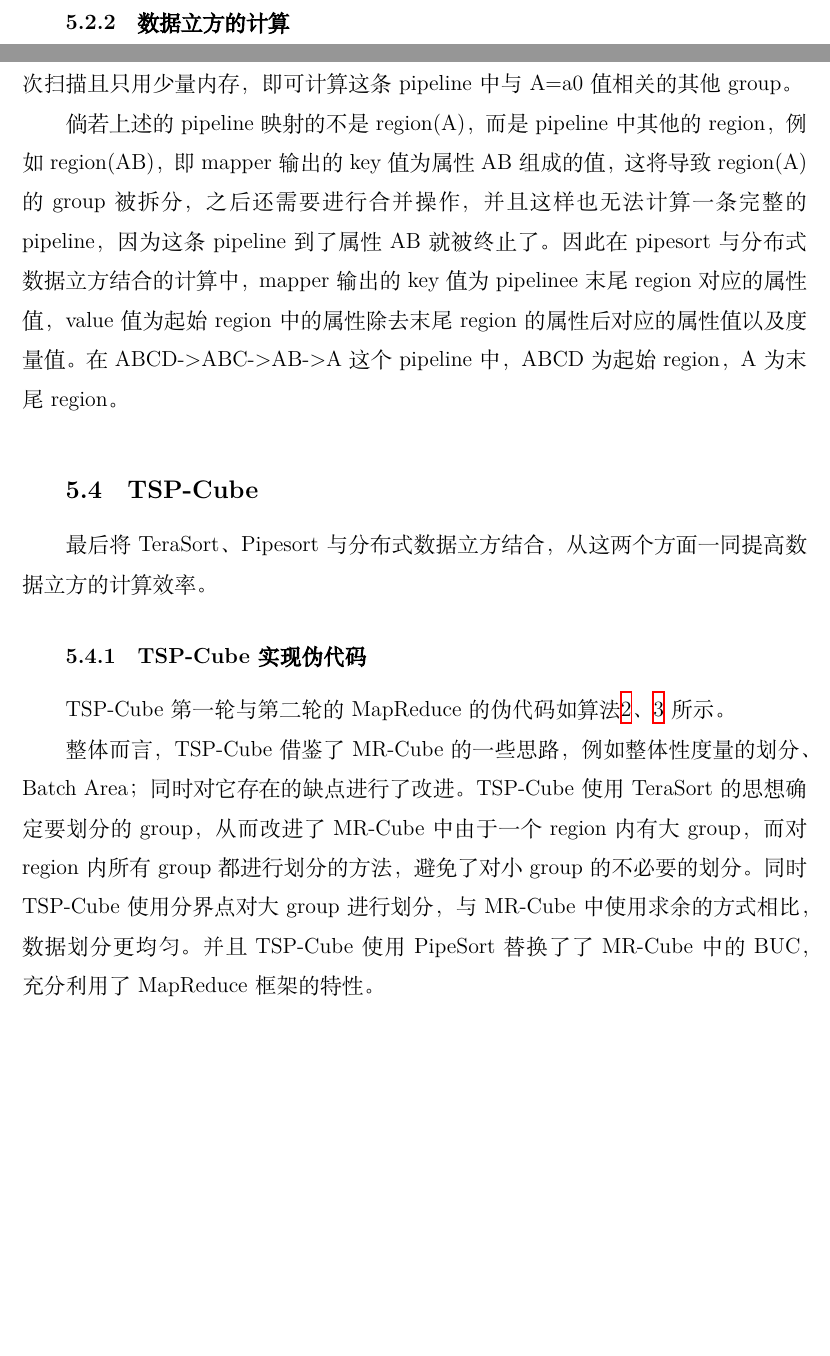
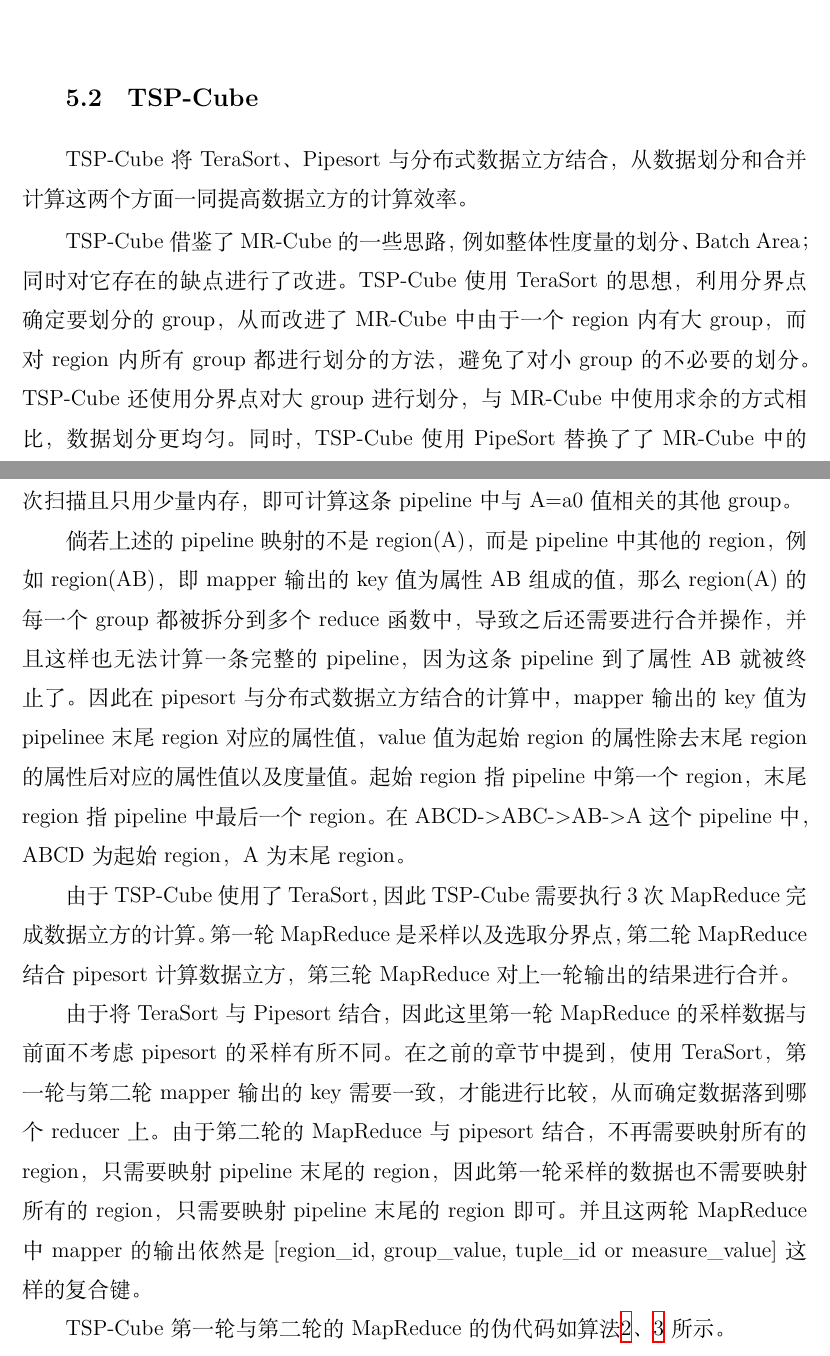
Before and after one commit to abcdmyz/MT, a LaTeX thesis (thesis/main.tex, which reads thesis/ch_terasort_mapreduce.tex): two parts of pages 43 and 49 of 67 before the commit and two parts of pages 39 and 49 of 65 after it, joined at a grey line, cut at the place of the change, the shorter picture padded with empty space. Compiled offline with XeLaTeX; a missing font is replaced by an installed copy or a similar font.

Commit message:
modify tscube chapter

```diff
--- a/thesis/ch_terasort_mapreduce.tex
+++ b/thesis/ch_terasort_mapreduce.tex
@@ -26,7 +26,14 @@
 
 倘若不使用 combiner，TeraSort 和 GroupBy 的结合是非常有用的。但是若使用了 combiner，即使是使用 Base 的方法计算 GroupBy，对于代数度量函数，也基本不存在 reducer 上数据不均匀的情况。 这种情况下，TeraSort 就没有使用的必要了。但这并不是完全否定 TeraSort 对 GroupBy 的作用，因为对于整体性度量函数，combiner无法发挥作用，那么TeraSort 对数据的划分就有非常大的作用了。在实验章节中，将会分别比较整体性度量与代数度量在不同算法下的效率与各个reducer上数据的分布，从而分析出 TeraSort 适用的场景。
 
-\section{TeraSort与分布式数据立方}
+
+\section{TSP-Cube}
+
+TSP-Cube 将 TeraSort、Pipesort 与分布式数据立方结合，从数据划分和合并计算这两个方面一同提高数据立方的计算效率。
+
+TSP-Cube 借鉴了 MR-Cube 的一些思路，例如整体性度量的划分、Batch Area；同时对它存在的缺点进行了改进。TSP-Cube使用 TeraSort 的思想，利用分界点确定要划分的group，从而改进了 MR-Cube 中由于一个region内有大group，而对region内所有group都进行划分的方法，避免了对小 group 的不必要的划分。TSP-Cube 还使用分界点对大group进行划分，与MR-Cube中使用求余的方式相比，数据划分更均匀。同时，TSP-Cube 使用PipeSort 替换了了MR-Cube 中的BUC，充分利用了 MapReduce 框架的特性，并且针对层次型的数据集，提出了一个更简单有效地形成pipeline的方法。
+
+\subsection{TeraSort与分布式数据立方}
 
 TSP-Cube针对MR-Cube的改进主要包括两个方面，一方面是使用TeraSort的思想对数据进行划分，另一个使用Pipesort计算多个group的聚集。这一节阐述将TeraSort运用于数据立方计算中，对数据进行划分。而pipeosrt的使用将在下一节中阐述。
 
@@ -69,7 +76,7 @@ TSP-Cube之所以能令划分点较为精准地落在需要划分的group上，
 在 MR-Cube 中使用求余的方式对数据进行划分，求余是简单有效的哈希函数，但在一些极端情况下，原数据有倾斜性，导致划分后的数据可能依然有倾斜性。例如使用 MR-Cube 的方法计算的划分因子的结果是2，也就是令度量属性值对2求余从而达到数据划分的效果，若需要划分的属性值若大部分都是奇数，这样将导致数据划分的失效，数据划分后依然是不均匀的。而使用 TSP-Cube 的方法则可以避免这种情况。因为 TSP-Cube 对数据的划分是基于样本出现的顺序和频率的，即使所有的度量属性值都是奇数，TSP-Cube 依然可以较为均匀地划分数据。
 
 
-\subsection{数据立方的计算}
+%\subsection{数据立方的计算}
 
 以上的采样与分界点的选取是第一轮的 MapReduce，也即是对数据的划分。第二轮进行的 MapReduce 是对数据立方的计算。这里先不考虑将多个 group 的数据放在同一个 reduce 函数里计算的情况（即MR-Cube 中提出的 Batch Area），仍采用 Naive 的方法，映射所有的region。TSP-Cube 与 Batch Area 的结合将在下一节中阐述。
 
@@ -149,13 +156,15 @@ pipeline方案形成后，即可与MapReduce结合进行数据立方的计算。
 
-由于 pipesort 的使用，mapper 的输出不再是映射所有的 region，而仅需要映射 每个pipeline 中的一个 region 即可。在这里 mapper 的key值选择 region(A) 作为映射，而将剩余属性的值以及度量值放在value中。因此对于记录e1，mapper输出的key为[region\_id, a0]，value的输出为[b0, c0, d0, m0]。根据MapReduce的机制，相同group值的数据都会放在同一个reduce函数中计算，因此Group(A=a0)的数据都放在同一个reduce函数中计算。由于value中包含了pipeline的其他属性BCD的值，以及度量属性M的值，并且用户可重载MapReduce的函数，令value按照一定要求进行排序，因此在Group(A=a0)的reduce函数中，可对数据进行一次扫描且只用少量内存，即可计算这条pipeline中与A=a0值相关的其他group。
+由于 pipesort 的使用，mapper 的输出不再是映射所有的 region，而仅需要映射 每个pipeline 中的一个 region 即可。在这里 mapper 的key值选择 region(A) 作为映射，而将剩余属性的值以及度量值放在value中。因此对于记录e1，mapper输出的key为[region\_id, a0]，value的输出为[b0, c0, d0, m0]。根据MapReduce的机制，具有相同group值的数据都会放在同一个reduce函数中计算，因此Group(A=a0)的数据都放在同一个reduce函数中计算。由于value中包含了pipeline的其他属性BCD的值，以及度量属性M的值，并且用户可重载MapReduce的函数，令value按照一定要求进行排序，因此在Group(A=a0)的reduce函数中，可对数据进行一次扫描且只用少量内存，即可计算这条pipeline中与A=a0值相关的其他group。
 
-倘若上述的pipeline映射的不是region(A)，而是pipeline中其他的region，例如region(AB)，即mapper输出的key值为属性AB组成的值，这将导致 region(A)的group被拆分，之后还需要进行合并操作，并且这样也无法计算一条完整的pipeline，因为这条pipeline到了属性AB就被终止了。因此在pipesort与分布式数据立方结合的计算中，mapper 输出的 key值为pipelinee 末尾region对应的属性值，value 值为起始region中的属性除去 末尾region的属性后对应的属性值以及度量值。在ABCD-\textgreater ABC-\textgreater AB-\textgreater A 这个pipeline中，ABCD为起始region，A为末尾region。
+倘若上述的pipeline映射的不是region(A)，而是pipeline中其他的region，例如region(AB)，即mapper输出的key值为属性AB组成的值，那么 region(A)的每一个group都被拆分到多个reduce函数中，导致之后还需要进行合并操作，并且这样也无法计算一条完整的pipeline，因为这条pipeline到了属性AB就被终止了。因此在pipesort与分布式数据立方结合的计算中，mapper 输出的 key值为pipelinee 末尾region对应的属性值，value 值为起始region的属性除去 末尾region的属性后对应的属性值以及度量值。起始region 指pipeline中第一个region，末尾region指pipeline中最后一个region。在ABCD-\textgreater ABC-\textgreater AB-\textgreater A 这个pipeline中，ABCD为起始region，A为末尾region。
 
+由于TSP-Cube使用了TeraSort，因此 TSP-Cube 需要执行3次MapReduce完成数据立方的计算。第一轮 MapReduce 是采样以及选取分界点，第二轮 MapReduce 结合 pipesort 计算数据立方，第三轮MapReduce 对上一轮输出的结果进行合并。
 
-\section{TSP-Cube}
+由于将 TeraSort 与 Pipesort 结合，因此这里第一轮 MapReduce 的采样数据与前面不考虑 pipesort 的采样有所不同。在之前的章节中提到，使用TeraSort，第一轮与第二轮 mapper 输出的key需要一致，才能进行比较，从而确定数据落到哪个reducer上。由于第二轮的 MapReduce 与 pipesort 结合，不再需要映射所有的region，只需要映射pipeline末尾的region，因此第一轮采样的数据也不需要映射所有的region，只需要映射pipeline末尾的region即可。并且这两轮MapReduce中 mapper的输出依然是[region\_id, group\_value, tuple\_id or measure\_value] 这样的复合键。
 
-最后将 TeraSort、Pipesort 与分布式数据立方结合，从这两个方面一同提高数据立方的计算效率。
+TSP-Cube 第一轮与第二轮的 MapReduce 的伪代码如算法\ref{tscube_mr1}、\ref{tscube_mr2} 所示。
 
+%将TeraSort 与pipeline结合，若末尾的region过大，
 
 %TSP-Cube 可对大的group 进行划分，pipesort 可减少中间数据的产生，并且将多个 group 放在同一个 reduce 函数中计算。由于 pipesort 的使用，无论是采样还是数据立方的计算，mapper 的输出不再是映射所有的 region，而仅需要映射这个pipeline 中的一个 region 即可。下面以 ABCD-\textgreater ABC-\textgreater AB-\textgreater A 这个pipeline，e1=[a0, b0, c0, d0, m0]这条记录为例，分别分析采样与数据立方计算时 mapper 的输出。以下将Tera Sort 与 PipeSort结合计算数据立方的方法称为 TSP-Cube。
 
@@ -167,10 +176,8 @@ pipeline方案形成后，即可与MapReduce结合进行数据立方的计算。
 
 %对于任何一条 pipeline，起始的region 一定是属性数量最多的，末尾的reigon一定是属性数量最少的。对于每条记录，都要与每个pipeline做映射。在数据立方的计算中，mapper 输出的 key值为 末尾region对应的属性值与tuple\_id 或 measure\_id的组合，mapper 输出的value 值为起始region中的属性除去 末尾region的属性后对应的属性值。如图\ref{dataset_table} 对应的数据集，生成的pipesort方案如图\ref{sorted_region}所示共有4个pipeline，因此每条记录都要映射4个键值对。
 
-\subsection{TSP-Cube 实现伪代码}
+%\section{TSP-Cube 实现伪代码}
 
-TSP-Cube 第一轮与第二轮的 MapReduce 的伪代码如算法\ref{tscube_mr1}、\ref{tscube_mr2} 所示。
 
-整体而言，TSP-Cube 借鉴了 MR-Cube 的一些思路，例如整体性度量的划分、Batch Area；同时对它存在的缺点进行了改进。TSP-Cube使用 TeraSort 的思想确定要划分的group，从而改进了 MR-Cube 中由于一个region内有大group，而对region内所有group都进行划分的方法，避免了对小 group 的不必要的划分。同时 TSP-Cube 使用分界点对大group进行划分，与MR-Cube中使用求余的方式相比，数据划分更均匀。并且TSP-Cube 使用PipeSort 替换了了MR-Cube 中的BUC，充分利用了 MapReduce 框架的特性。
 
 {\renewcommand\baselinestretch{1}
```
Also changed, not shown: thesis/ch_terasort_mapreduce.tex (15 more changed lines), 1 other file.
